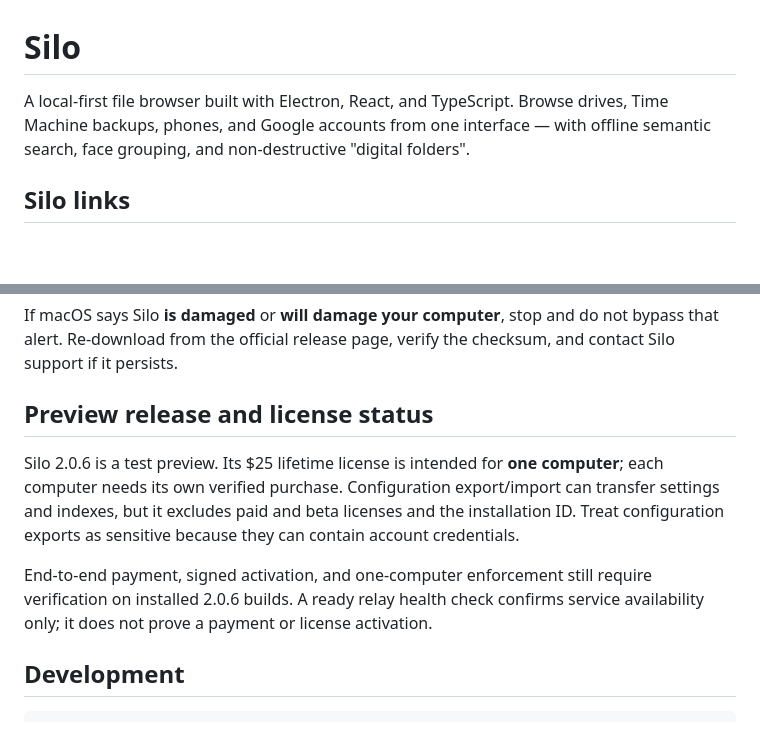
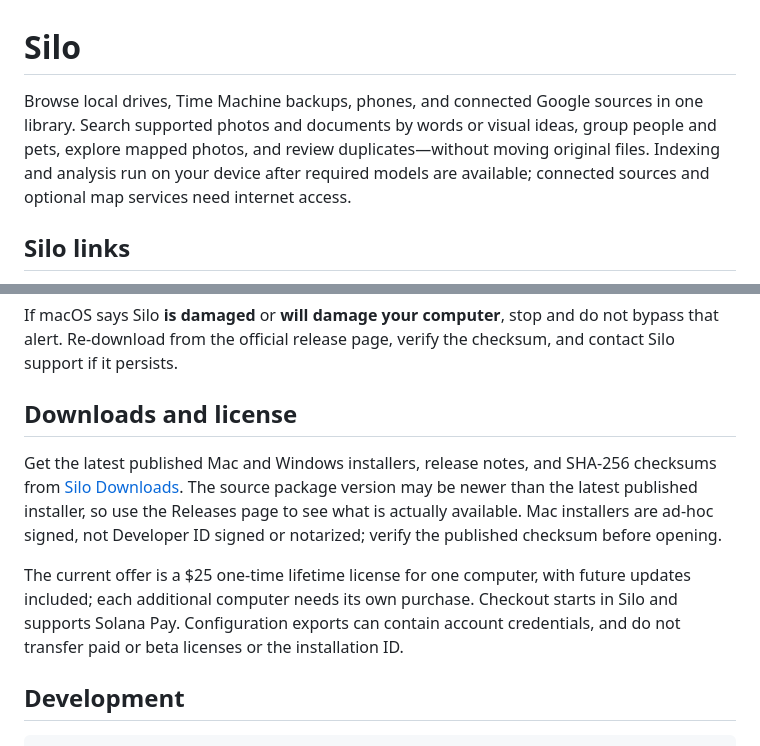
Before and after one commit to ilovespectra/Silo, a Markdown page: README.md, 2 parts joined by grey strips. GitHub-like rendering; blank space fills up the shorter version.

Commit message:
docs: clarify Silo capabilities and downloads

```diff
--- a/README.md
+++ b/README.md
@@ -1,6 +1,6 @@
 # Silo
 
-A local-first file browser built with Electron, React, and TypeScript. Browse drives, Time Machine backups, phones, and Google accounts from one interface — with offline semantic search, face grouping, and non-destructive "digital folders".
+Browse local drives, Time Machine backups, phones, and connected Google sources in one library. Search supported photos and documents by words or visual ideas, group people and pets, explore mapped photos, and review duplicates—without moving original files. Indexing and analysis run on your device after required models are available; connected sources and optional map services need internet access.
 
 ## Silo links
 
@@ -65,11 +65,11 @@ On recent versions of macOS:
 
 If macOS says Silo **is damaged** or **will damage your computer**, stop and do not bypass that alert. Re-download from the official release page, verify the checksum, and contact Silo support if it persists.
 
-## Preview release and license status
+## Downloads and license
 
-Silo 2.0.6 is a test preview. Its $25 lifetime license is intended for **one computer**; each computer needs its own verified purchase. Configuration export/import can transfer settings and indexes, but it excludes paid and beta licenses and the installation ID. Treat configuration exports as sensitive because they can contain account credentials.
+Get the latest published Mac and Windows installers, release notes, and SHA-256 checksums from [Silo Downloads](https://github.com/ilovespectra/silo-downloads/releases). The source package version may be newer than the latest published installer, so use the Releases page to see what is actually available. Mac installers are ad-hoc signed, not Developer ID signed or notarized; verify the published checksum before opening.
 
-End-to-end payment, signed activation, and one-computer enforcement still require verification on installed 2.0.6 builds. A ready relay health check confirms service availability only; it does not prove a payment or license activation.
+The current offer is a $25 one-time lifetime license for one computer, with future updates included; each additional computer needs its own purchase. Checkout starts in Silo and supports Solana Pay. Configuration exports can contain account credentials, and do not transfer paid or beta licenses or the installation ID.
 
 ## Development
 
```
